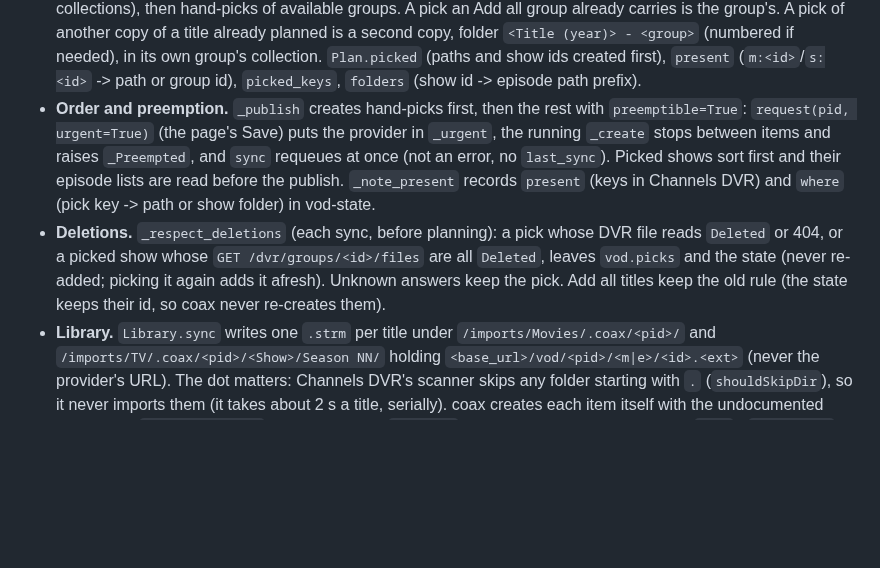
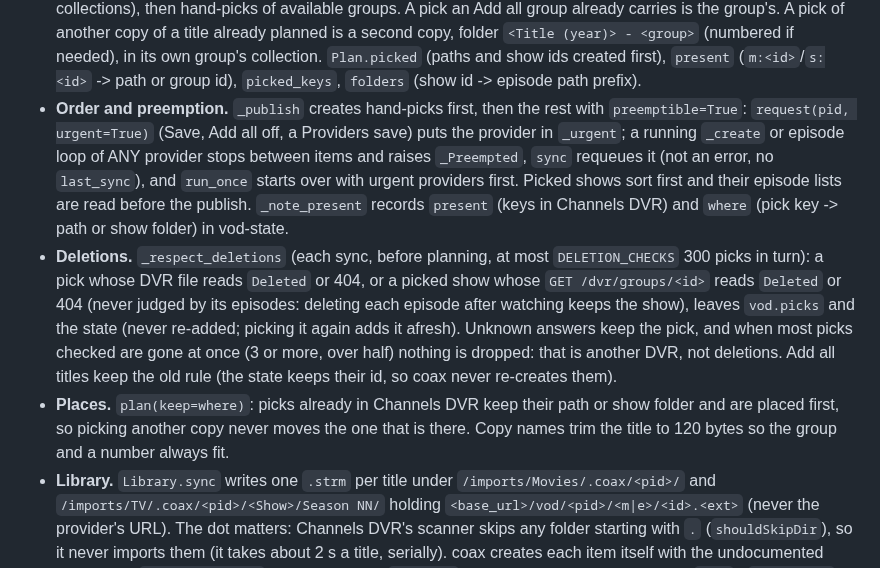
Before and after one commit to mackid1993/coax, a Markdown page: AGENTS.md, the part around the change. Drawn GitHub-style; blank space fills up the shorter version.

Commit message:
AGENTS.md: deletion checks, kept places and preemption as fixed after review
Brings the Video on demand notes in line with the review fixes: deletions are judged by the show itself, at most 300 picks a sync, most-gone-at-once keeps everything; picks keep their place (plan keep=); any provider urgent preempts and run_once takes urgent providers first.

Tests: docs only.

```diff
--- a/AGENTS.md
+++ b/AGENTS.md
@@ -363,14 +363,20 @@ pass record every one of them).
   (numbered if needed), in its own group's collection. `Plan.picked` (paths and show ids created first),
   `present` (`m:<id>`/`s:<id>` -> path or group id), `picked_keys`, `folders` (show id -> episode path prefix).
 - **Order and preemption.** `_publish` creates hand-picks first, then the rest with `preemptible=True`:
-  `request(pid, urgent=True)` (the page's Save) puts the provider in `_urgent`, the running `_create` stops
-  between items and raises `_Preempted`, and `sync` requeues at once (not an error, no `last_sync`). Picked shows
+  `request(pid, urgent=True)` (Save, Add all off, a Providers save) puts the provider in `_urgent`; a running
+  `_create` or episode loop of ANY provider stops between items and raises `_Preempted`, `sync` requeues it (not an
+  error, no `last_sync`), and `run_once` starts over with urgent providers first. Picked shows
   sort first and their episode lists are read before the publish. `_note_present` records `present` (keys in
   Channels DVR) and `where` (pick key -> path or show folder) in vod-state.
-- **Deletions.** `_respect_deletions` (each sync, before planning): a pick whose DVR file reads `Deleted` or 404,
-  or a picked show whose `GET /dvr/groups/<id>/files` are all `Deleted`, leaves `vod.picks` and the state (never
-  re-added; picking it again adds it afresh). Unknown answers keep the pick. Add all titles keep the old rule
-  (the state keeps their id, so coax never re-creates them).
+- **Deletions.** `_respect_deletions` (each sync, before planning, at most `DELETION_CHECKS` 300 picks in turn):
+  a pick whose DVR file reads `Deleted` or 404, or a picked show whose `GET /dvr/groups/<id>` reads `Deleted` or
+  404 (never judged by its episodes: deleting each episode after watching keeps the show), leaves `vod.picks` and
+  the state (never re-added; picking it again adds it afresh). Unknown answers keep the pick, and when most picks
+  checked are gone at once (3 or more, over half) nothing is dropped: that is another DVR, not deletions. Add all
+  titles keep the old rule (the state keeps their id, so coax never re-creates them).
+- **Places.** `plan(keep=where)`: picks already in Channels DVR keep their path or show folder and are placed
+  first, so picking another copy never moves the one that is there. Copy names trim the title to 120 bytes so the
+  group and a number always fit.
 - **Library.** `Library.sync` writes one `.strm` per title under `/imports/Movies/.coax/<pid>/` and
   `/imports/TV/.coax/<pid>/<Show>/Season NN/` holding `<base_url>/vod/<pid>/<m|e>/<id>.<ext>` (never the
   provider's URL). The dot matters: Channels DVR's scanner skips any folder starting with `.` (`shouldSkipDir`),
```
